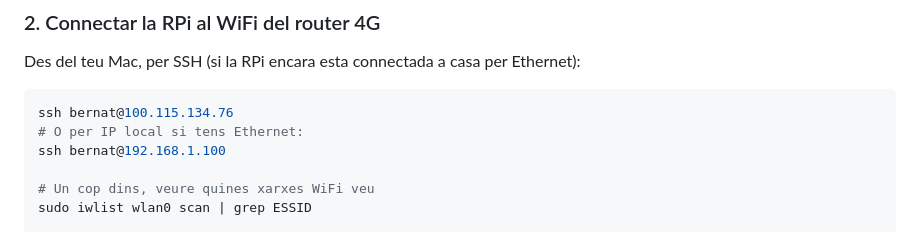
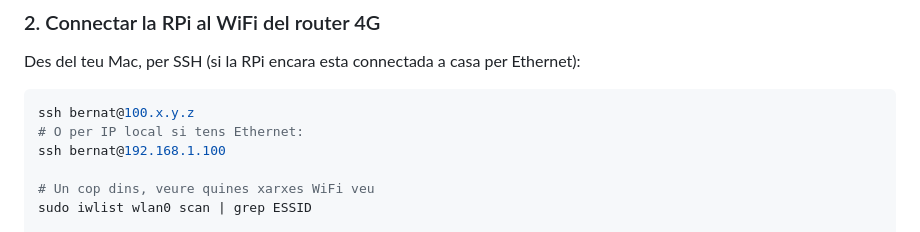
Before and after one commit to BernatMora/bernatlab, a Markdown page: book/handoff-sessio-2026-07-17.md, the part around the change. Drawn GitHub-style.

Commit message:
docs: anonymize Tailscale addresses

````diff
--- a/book/handoff-sessio-2026-07-17.md
+++ b/book/handoff-sessio-2026-07-17.md
@@ -65,7 +65,7 @@ Aquet document et serveix per continuar des del Mac de casa amb tot el context.
 Des del teu Mac, per SSH (si la RPi encara esta connectada a casa per Ethernet):
 
 ```bash
-ssh bernat@100.115.134.76
+ssh bernat@100.x.y.z
 # O per IP local si tens Ethernet:
 ssh bernat@192.168.1.100
 
````
